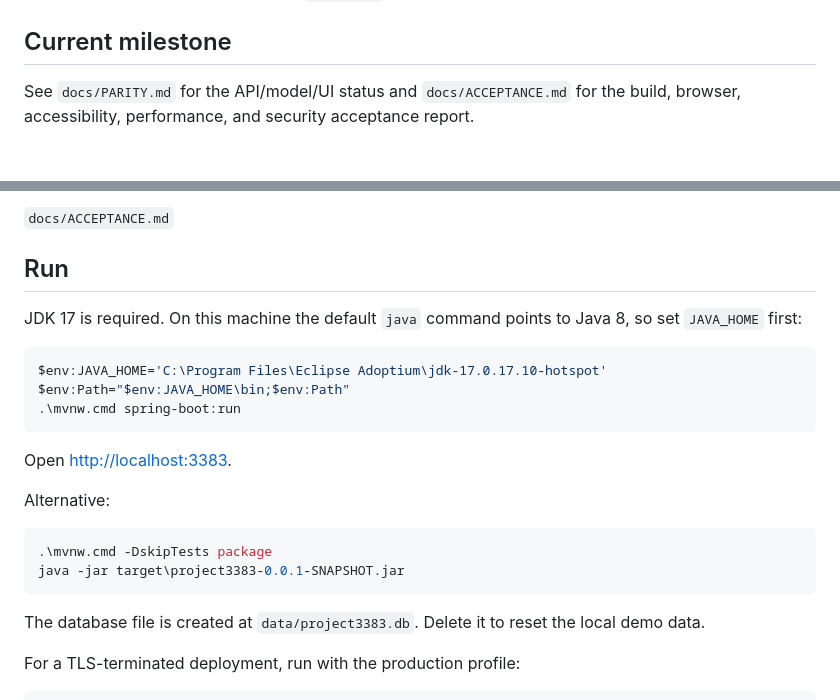
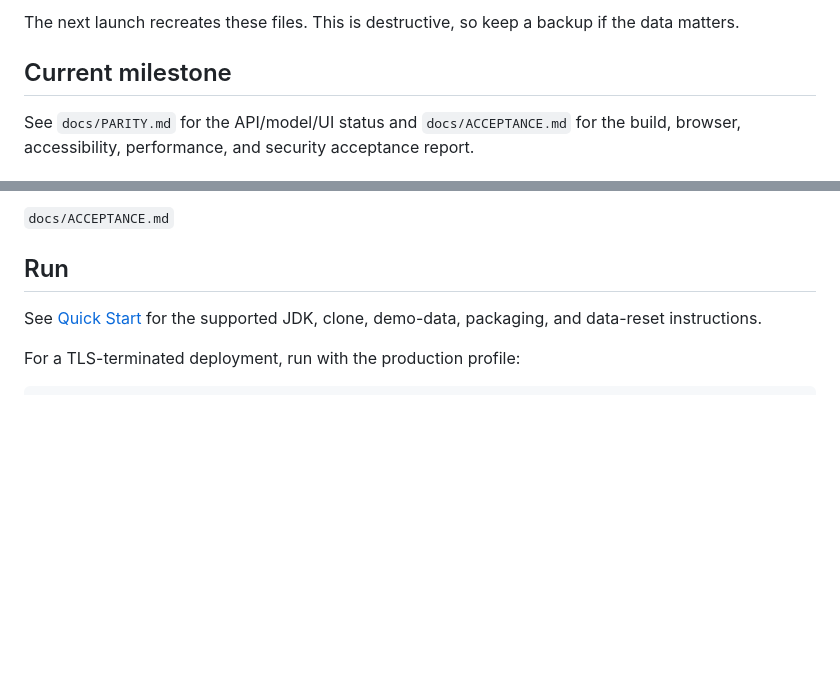
Before and after one commit to 9rtoria/CS3383-Project, a Markdown page: README.md, 2 parts joined by grey strips. Drawn GitHub-style; blank space fills up the shorter version.

Commit message:
docs: add clone and first-run quick start

````diff
--- a/README.md
+++ b/README.md
@@ -4,3 +99,4 @@ A new implementation of the Drift task planner, built with **Java + Spring Boot
+The next launch recreates these files. This is destructive, so keep a backup if the data matters.
 
 ## Current milestone
 
@@ -108,24 +204,8 @@ The final acceptance report, including screenshots and QA results, is at:
 
 ## Run
 
-JDK 17 is required. On this machine the default `java` command points to Java 8, so set `JAVA_HOME` first:
-
-```powershell
-$env:JAVA_HOME='C:\Program Files\Eclipse Adoptium\jdk-17.0.17.10-hotspot'
-$env:Path="$env:JAVA_HOME\bin;$env:Path"
-.\mvnw.cmd spring-boot:run
-```
-
-Open <http://localhost:3383>.
-
-Alternative:
-
-```powershell
-.\mvnw.cmd -DskipTests package
-java -jar target\project3383-0.0.1-SNAPSHOT.jar
-```
-
-The database file is created at `data/project3383.db`. Delete it to reset the local demo data.
+See [Quick Start](#quick-start) for the supported JDK, clone, demo-data, packaging, and data-reset
+instructions.
 
 For a TLS-terminated deployment, run with the production profile:
 
````
Also changed, not shown: other parts of README.md (+95 -0 lines).
